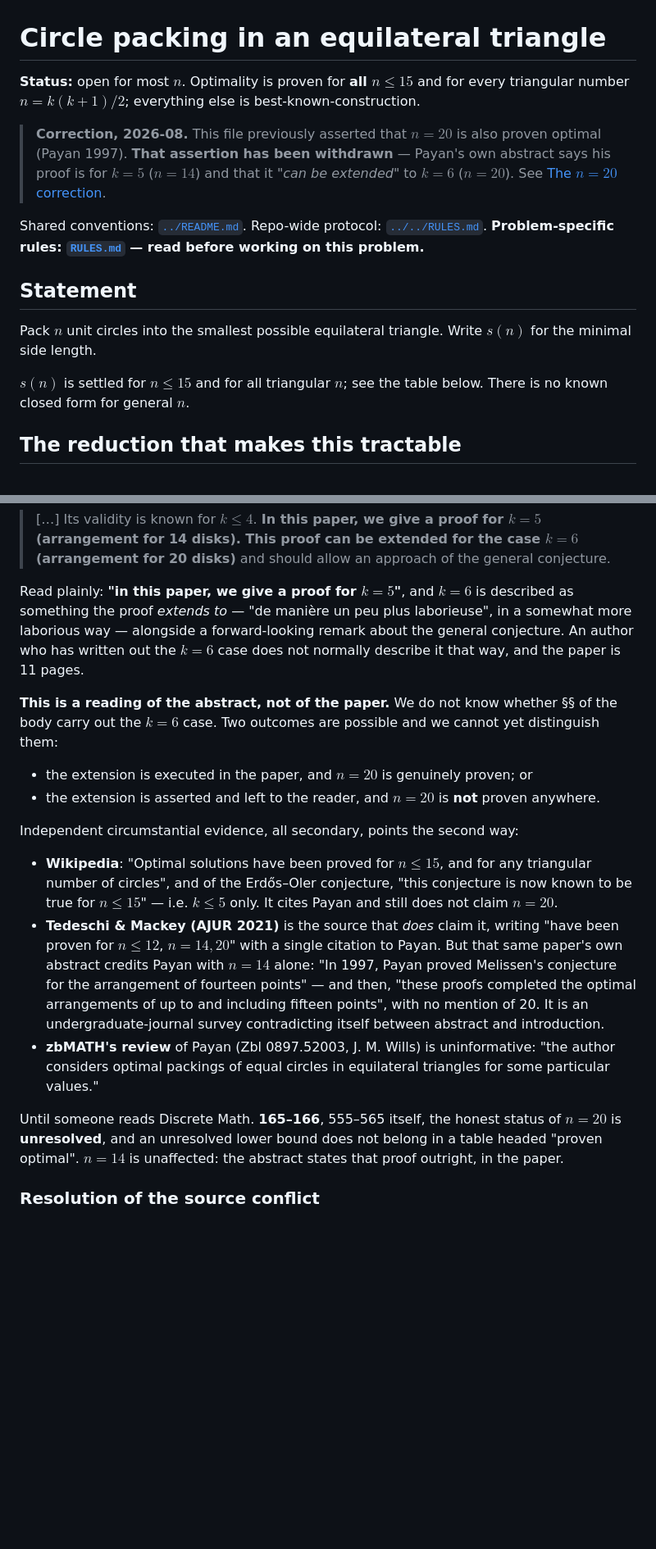
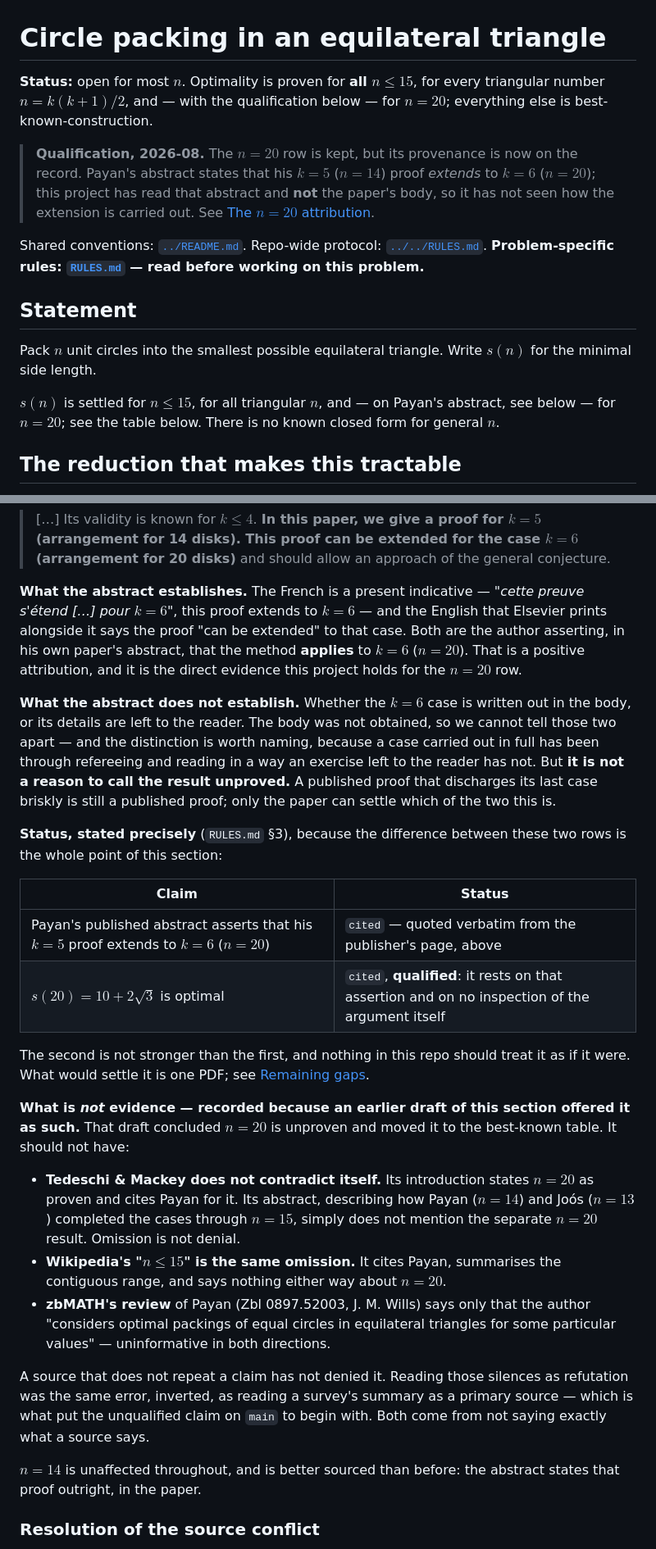
Before and after one commit to SzymonPawlus/clanker-solving-riemman-hypothesis-inator, a Markdown page: problems/circle-packing-equilateral-triangle/README.md, 2 parts joined by grey strips. Shown at 82% size. Rendered like a GitHub page; blank space fills up the shorter version.

```diff
--- a/problems/circle-packing-equilateral-triangle/README.md
+++ b/problems/circle-packing-equilateral-triangle/README.md
@@ -1,12 +1,13 @@
 # Circle packing in an equilateral triangle
 
-**Status:** open for most $n$. Optimality is proven for **all $n \le 15$** and for every triangular
-number $n = k(k+1)/2$; everything else is best-known-construction.
+**Status:** open for most $n$. Optimality is proven for **all $n \le 15$**, for every triangular
+number $n = k(k+1)/2$, and — with the qualification below — for $n = 20$; everything else is
+best-known-construction.
 
-> **Correction, 2026-08.** This file previously asserted that $n = 20$ is also proven optimal
-> (Payan 1997). **That assertion has been withdrawn** — Payan's own abstract says his proof is for
-> $k = 5$ ($n = 14$) and that it *"can be extended"* to $k = 6$ ($n = 20$). See
-> [The $n = 20$ correction](#the-n--20-correction).
+> **Qualification, 2026-08.** The $n = 20$ row is kept, but its provenance is now on the record.
+> Payan's abstract states that his $k = 5$ ($n = 14$) proof *extends* to $k = 6$ ($n = 20$); this
+> project has read that abstract and **not** the paper's body, so it has not seen how the extension
+> is carried out. See [The $n = 20$ attribution](#the-n--20-attribution--qualified).
 
 Shared conventions: [`../README.md`](../README.md). Repo-wide protocol:
 [`../../RULES.md`](../../RULES.md). **Problem-specific rules: [`RULES.md`](./RULES.md) — read
@@ -17,8 +18,8 @@ before working on this problem.**
 Pack $n$ unit circles into the smallest possible equilateral triangle. Write $s(n)$ for the
 minimal side length.
 
-$s(n)$ is settled for $n \le 15$ and for all triangular $n$; see the table below. There is no known
-closed form for general $n$.
+$s(n)$ is settled for $n \le 15$, for all triangular $n$, and — on Payan's abstract, see below —
+for $n = 20$; see the table below. There is no known closed form for general $n$.
 
 ## The reduction that makes this tractable
 
@@ -110,34 +110,49 @@ the body was not obtained**), reads in full, in both languages Elsevier prints:
 > (arrangement for 14 disks). This proof can be extended for the case $k = 6$ (arrangement for 20
 > disks)** and should allow an approach of the general conjecture.
 
-Read plainly: **"in this paper, we give a proof for $k = 5$"**, and $k = 6$ is described as
-something the proof *extends to* — "de manière un peu plus laborieuse", in a somewhat more
-laborious way — alongside a forward-looking remark about the general conjecture. An author who has
-written out the $k = 6$ case does not normally describe it that way, and the paper is 11 pages.
+**What the abstract establishes.** The French is a present indicative — *"cette preuve s'étend
+[…] pour $k = 6$"*, this proof extends to $k = 6$ — and the English that Elsevier prints alongside
+it says the proof "can be extended" to that case. Both are the author asserting, in his own paper's
+abstract, that the method **applies** to $k = 6$ ($n = 20$). That is a positive attribution, and it
+is the direct evidence this project holds for the $n = 20$ row.
 
-**This is a reading of the abstract, not of the paper.** We do not know whether §§ of the body
-carry out the $k = 6$ case. Two outcomes are possible and we cannot yet distinguish them:
+**What the abstract does not establish.** Whether the $k = 6$ case is written out in the body, or
+its details are left to the reader. The body was not obtained, so we cannot tell those two apart —
+and the distinction is worth naming, because a case carried out in full has been through refereeing
+and reading in a way an exercise left to the reader has not. But **it is not a reason to call the
+result unproved.** A published proof that discharges its last case briskly is still a published
+proof; only the paper can settle which of the two this is.
 
-- the extension is executed in the paper, and $n = 20$ is genuinely proven; or
-- the extension is asserted and left to the reader, and $n = 20$ is **not** proven anywhere.
+**Status, stated precisely** (`RULES.md` §3), because the difference between these two rows is the
+whole point of this section:
 
-Independent circumstantial evidence, all secondary, points the second way:
+| Claim | Status |
+|---|---|
+| Payan's published abstract asserts that his $k = 5$ proof extends to $k = 6$ ($n = 20$) | `cited` — quoted verbatim from the publisher's page, above |
+| $s(20) = 10 + 2\sqrt{3}$ is optimal | `cited`, **qualified**: it rests on that assertion and on no inspection of the argument itself |
 
-- **Wikipedia**: "Optimal solutions have been proved for $n \le 15$, and for any triangular number
-  of circles", and of the Erdős–Oler conjecture, "this conjecture is now known to be true for
-  $n \le 15$" — i.e. $k \le 5$ only. It cites Payan and still does not claim $n = 20$.
-- **Tedeschi & Mackey (AJUR 2021)** is the source that *does* claim it, writing "have been proven
-  for $n \le 12$, $n = 14, 20$" with a single citation to Payan. But that same paper's own abstract
-  credits Payan with $n = 14$ alone: "In 1997, Payan proved Melissen's conjecture for the
-  arrangement of fourteen points" — and then, "these proofs completed the optimal arrangements of
-  up to and including fifteen points", with no mention of 20. It is an undergraduate-journal survey
-  contradicting itself between abstract and introduction.
-- **zbMATH's review** of Payan (Zbl 0897.52003, J. M. Wills) is uninformative: "the author
-  considers optimal packings of equal circles in equilateral triangles for some particular values."
+The second is not stronger than the first, and nothing in this repo should treat it as if it were.
+What would settle it is one PDF; see [Remaining gaps](#remaining-gaps-honest-accounting).
 
-Until someone reads Discrete Math. **165–166**, 555–565 itself, the honest status of $n = 20$ is
-**unresolved**, and an unresolved lower bound does not belong in a table headed "proven optimal".
-$n = 14$ is unaffected: the abstract states that proof outright, in the paper.
+**What is *not* evidence — recorded because an earlier draft of this section offered it as such.**
+That draft concluded $n = 20$ is unproven and moved it to the best-known table. It should not have:
+
+- **Tedeschi & Mackey does not contradict itself.** Its introduction states $n = 20$ as proven and
+  cites Payan for it. Its abstract, describing how Payan ($n = 14$) and Joós ($n = 13$) completed
+  the cases through $n = 15$, simply does not mention the separate $n = 20$ result. Omission is not
+  denial.
+- **Wikipedia's "$n \le 15$" is the same omission.** It cites Payan, summarises the contiguous
+  range, and says nothing either way about $n = 20$.
+- **zbMATH's review** of Payan (Zbl 0897.52003, J. M. Wills) says only that the author "considers
+  optimal packings of equal circles in equilateral triangles for some particular values" —
+  uninformative in both directions.
+
+A source that does not repeat a claim has not denied it. Reading those silences as refutation was
+the same error, inverted, as reading a survey's summary as a primary source — which is what put the
+unqualified claim on `main` to begin with. Both come from not saying exactly what a source says.
+
+$n = 14$ is unaffected throughout, and is better sourced than before: the abstract states that
+proof outright, in the paper.
 
 ### Resolution of the source conflict
 
```
Also changed, not shown: other parts of problems/circle-packing-equilateral-triangle/README.md (+35 -34 lines).
